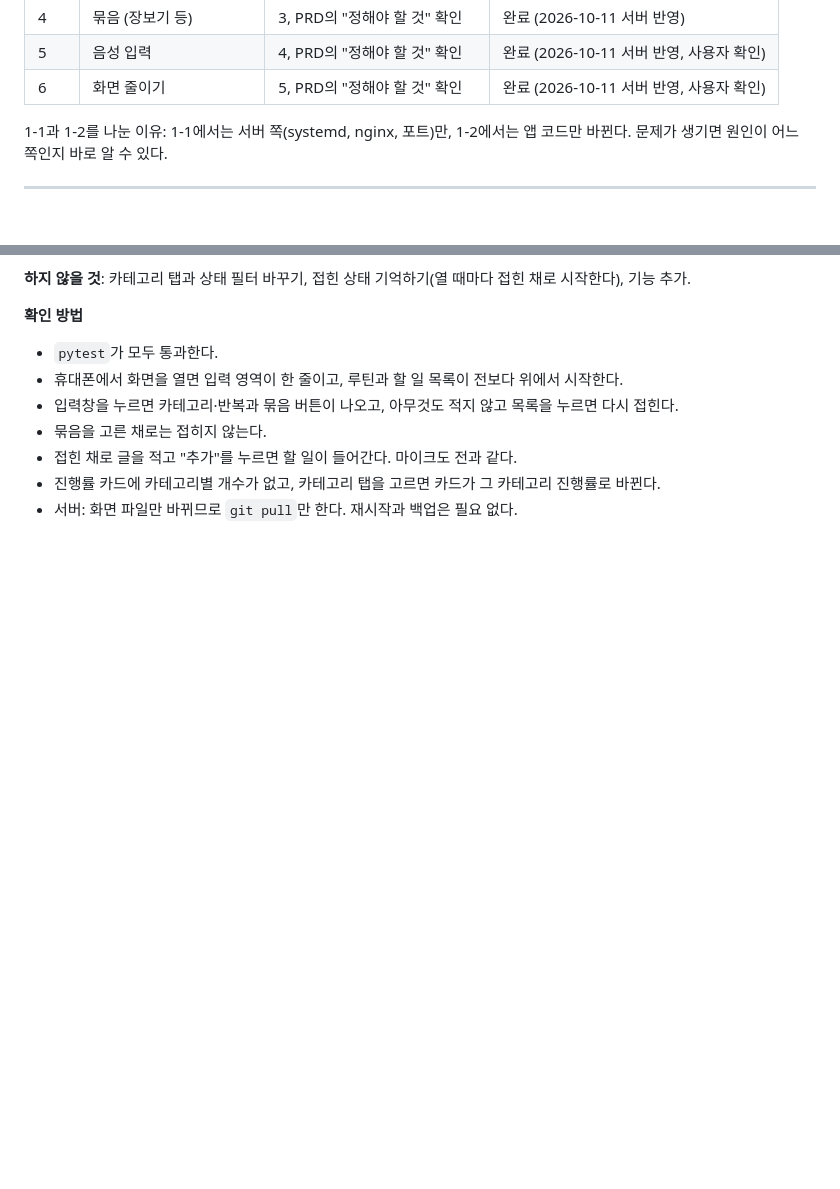
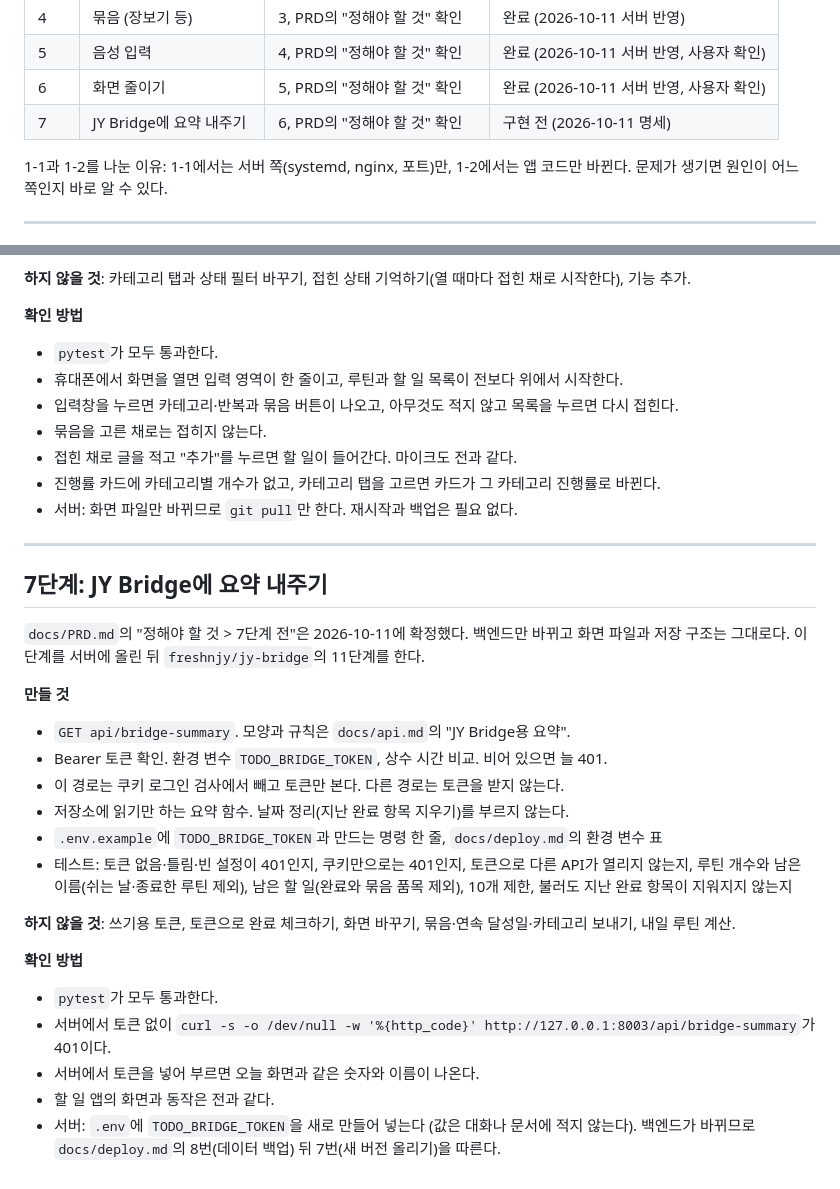
Before and after one commit to freshnjy/todoapp, a Markdown page: docs/tasks.md, 2 parts joined by grey strips. Rendered like a GitHub page; blank space fills up the shorter version.

```diff
--- a/docs/tasks.md
+++ b/docs/tasks.md
@@ -13,6 +13,7 @@
 | 4 | 묶음 (장보기 등) | 3, PRD의 "정해야 할 것" 확인 | 완료 (2026-10-11 서버 반영) |
 | 5 | 음성 입력 | 4, PRD의 "정해야 할 것" 확인 | 완료 (2026-10-11 서버 반영, 사용자 확인) |
 | 6 | 화면 줄이기 | 5, PRD의 "정해야 할 것" 확인 | 완료 (2026-10-11 서버 반영, 사용자 확인) |
+| 7 | JY Bridge에 요약 내주기 | 6, PRD의 "정해야 할 것" 확인 | 구현 전 (2026-10-11 명세) |
 
 1-1과 1-2를 나눈 이유: 1-1에서는 서버 쪽(systemd, nginx, 포트)만, 1-2에서는 앱 코드만 바뀐다. 문제가 생기면 원인이 어느 쪽인지 바로 알 수 있다.
 
@@ -211,3 +212,26 @@
 - 접힌 채로 글을 적고 "추가"를 누르면 할 일이 들어간다. 마이크도 전과 같다.
 - 진행률 카드에 카테고리별 개수가 없고, 카테고리 탭을 고르면 카드가 그 카테고리 진행률로 바뀐다.
 - 서버: 화면 파일만 바뀌므로 `git pull`만 한다. 재시작과 백업은 필요 없다.
+
+---
+
+## 7단계: JY Bridge에 요약 내주기
+
+`docs/PRD.md`의 "정해야 할 것 > 7단계 전"은 2026-10-11에 확정했다. 백엔드만 바뀌고 화면 파일과 저장 구조는 그대로다. 이 단계를 서버에 올린 뒤 `freshnjy/jy-bridge`의 11단계를 한다.
+
+**만들 것**
+- `GET api/bridge-summary`. 모양과 규칙은 `docs/api.md`의 "JY Bridge용 요약".
+- Bearer 토큰 확인. 환경 변수 `TODO_BRIDGE_TOKEN`, 상수 시간 비교. 비어 있으면 늘 401.
+- 이 경로는 쿠키 로그인 검사에서 빼고 토큰만 본다. 다른 경로는 토큰을 받지 않는다.
+- 저장소에 읽기만 하는 요약 함수. 날짜 정리(지난 완료 항목 지우기)를 부르지 않는다.
+- `.env.example`에 `TODO_BRIDGE_TOKEN`과 만드는 명령 한 줄, `docs/deploy.md`의 환경 변수 표
+- 테스트: 토큰 없음·틀림·빈 설정이 401인지, 쿠키만으로는 401인지, 토큰으로 다른 API가 열리지 않는지, 루틴 개수와 남은 이름(쉬는 날·종료한 루틴 제외), 남은 할 일(완료와 묶음 품목 제외), 10개 제한, 불러도 지난 완료 항목이 지워지지 않는지
+
+**하지 않을 것**: 쓰기용 토큰, 토큰으로 완료 체크하기, 화면 바꾸기, 묶음·연속 달성일·카테고리 보내기, 내일 루틴 계산.
+
+**확인 방법**
+- `pytest`가 모두 통과한다.
+- 서버에서 토큰 없이 `curl -s -o /dev/null -w '%{http_code}' http://127.0.0.1:8003/api/bridge-summary`가 401이다.
+- 서버에서 토큰을 넣어 부르면 오늘 화면과 같은 숫자와 이름이 나온다.
+- 할 일 앱의 화면과 동작은 전과 같다.
+- 서버: `.env`에 `TODO_BRIDGE_TOKEN`을 새로 만들어 넣는다 (값은 대화나 문서에 적지 않는다). 백엔드가 바뀌므로 `docs/deploy.md`의 8번(데이터 백업) 뒤 7번(새 버전 올리기)을 따른다.
```
Also changed, not shown: docs/PRD.md (+20 -1 lines), docs/api.md (+24 -0 lines).
